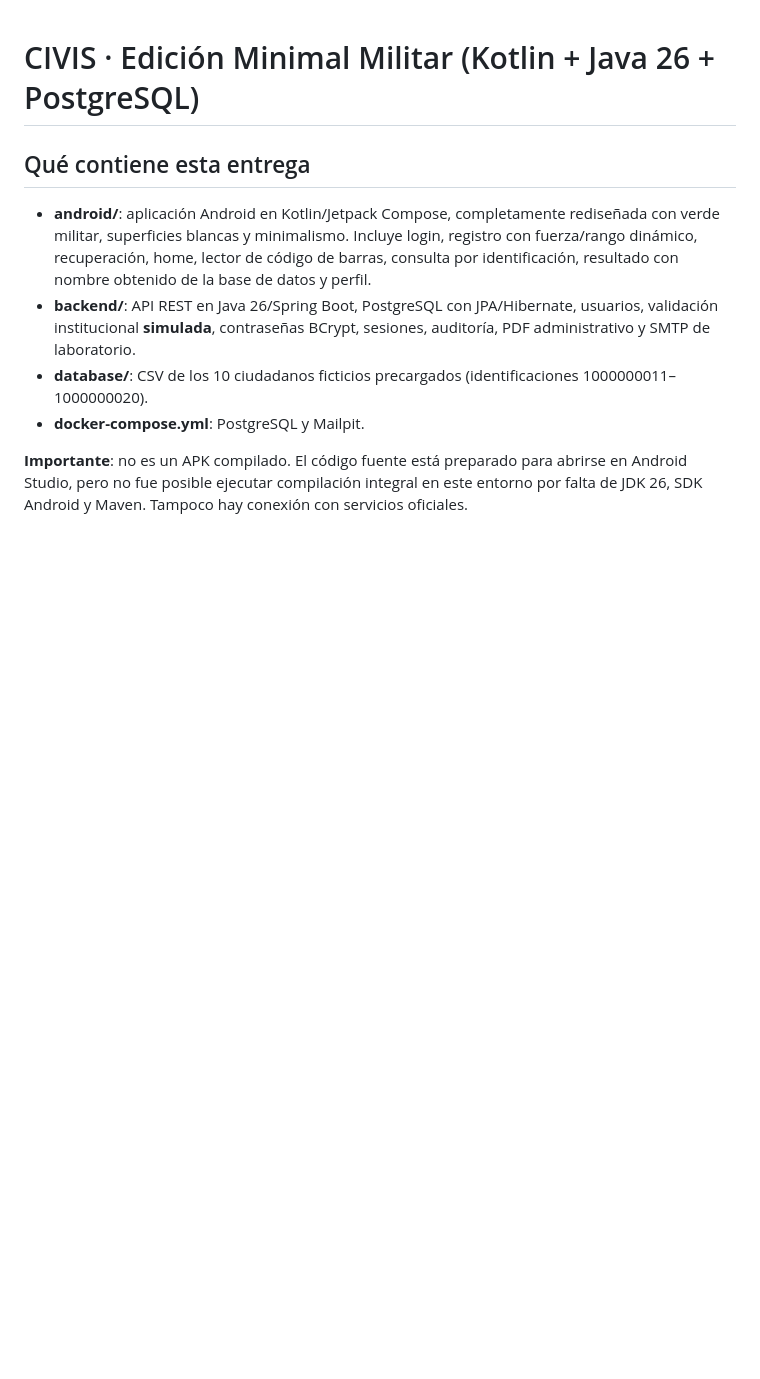
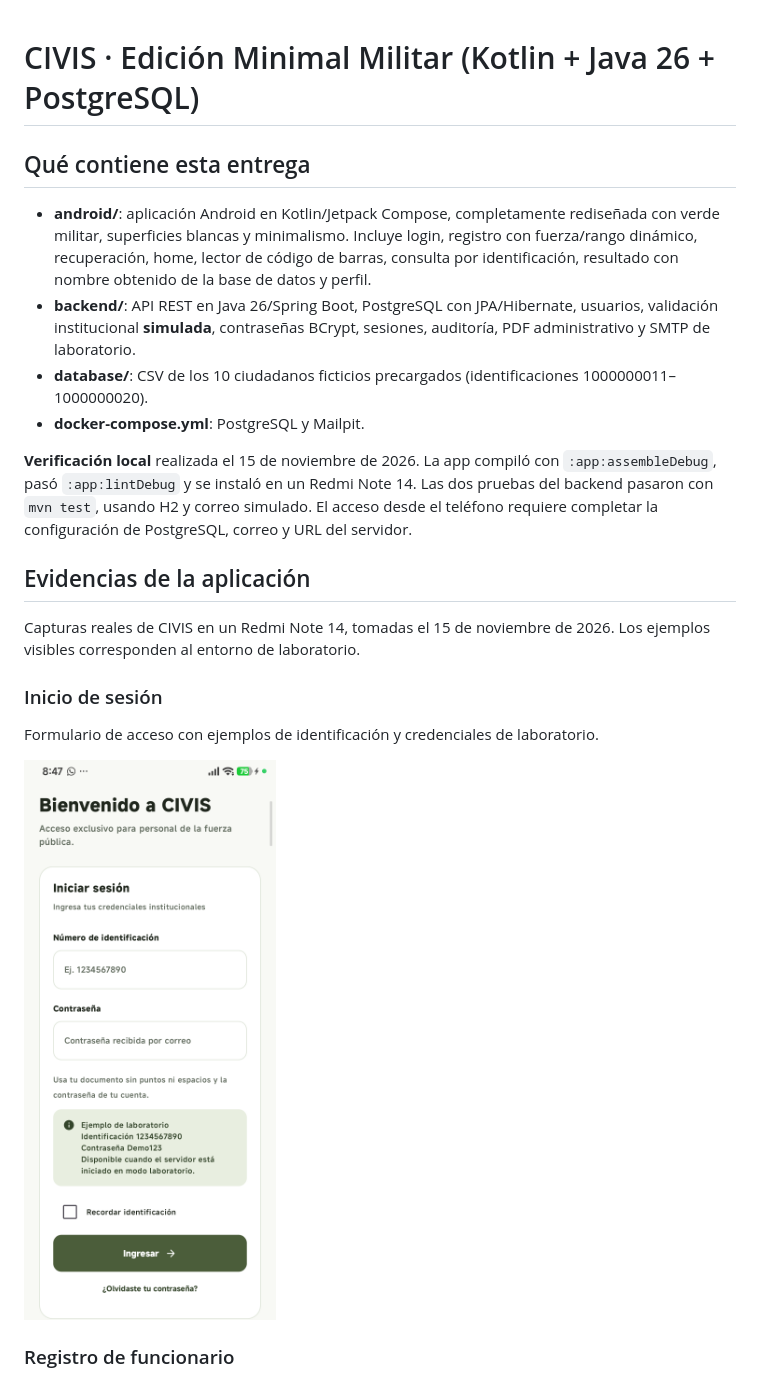
Before and after one commit to Alejandro-LP/CIVIS, a Markdown page: README.md, the part around one of its changes. Rendered like a GitHub page; pictures changed too: docs/evidencias/01-inicio-sesion.png (added); blank space fills up the shorter version.

Commit message:
Documenta pantallas reales de CIVIS en el README

```diff
--- a/README.md
+++ b/README.md
@@ -7,4 +7,17 @@
 - **database/**: CSV de los 10 ciudadanos ficticios precargados (identificaciones 1000000011–1000000020).
 - **docker-compose.yml**: PostgreSQL y Mailpit.
 
-**Importante**: no es un APK compilado. El código fuente está preparado para abrirse en Android Studio, pero no fue posible ejecutar compilación integral en este entorno por falta de JDK 26, SDK Android y Maven. Tampoco hay conexión con servicios oficiales.
+**Verificación local** realizada el 15 de noviembre de 2026. La app compiló con `:app:assembleDebug`, pasó `:app:lintDebug` y se instaló en un Redmi Note 14. Las dos pruebas del backend pasaron con `mvn test`, usando H2 y correo simulado. El acceso desde el teléfono requiere completar la configuración de PostgreSQL, correo y URL del servidor.
+
+## Evidencias de la aplicación
+
+Capturas reales de CIVIS en un Redmi Note 14, tomadas el 15 de noviembre de 2026. Los ejemplos visibles corresponden al entorno de laboratorio.
+
+### Inicio de sesión
+
+Formulario de acceso con ejemplos de identificación y credenciales de laboratorio.
+
+<img src="docs/evidencias/01-inicio-sesion.png" alt="Inicio de sesión de CIVIS con campos de identificación, contraseña y ayuda de laboratorio" width="280">
+
+### Registro de funcionario
+
```
Also changed, not shown: other parts of README.md (+20 -2 lines), docs/evidencias/02-registro-ayuda.png (added), docs/evidencias/03-registro-formulario.png (added), docs/evidencias/04-recuperar-acceso.png (added), docs/evidencias/05-configuracion-servidor.png (added).
